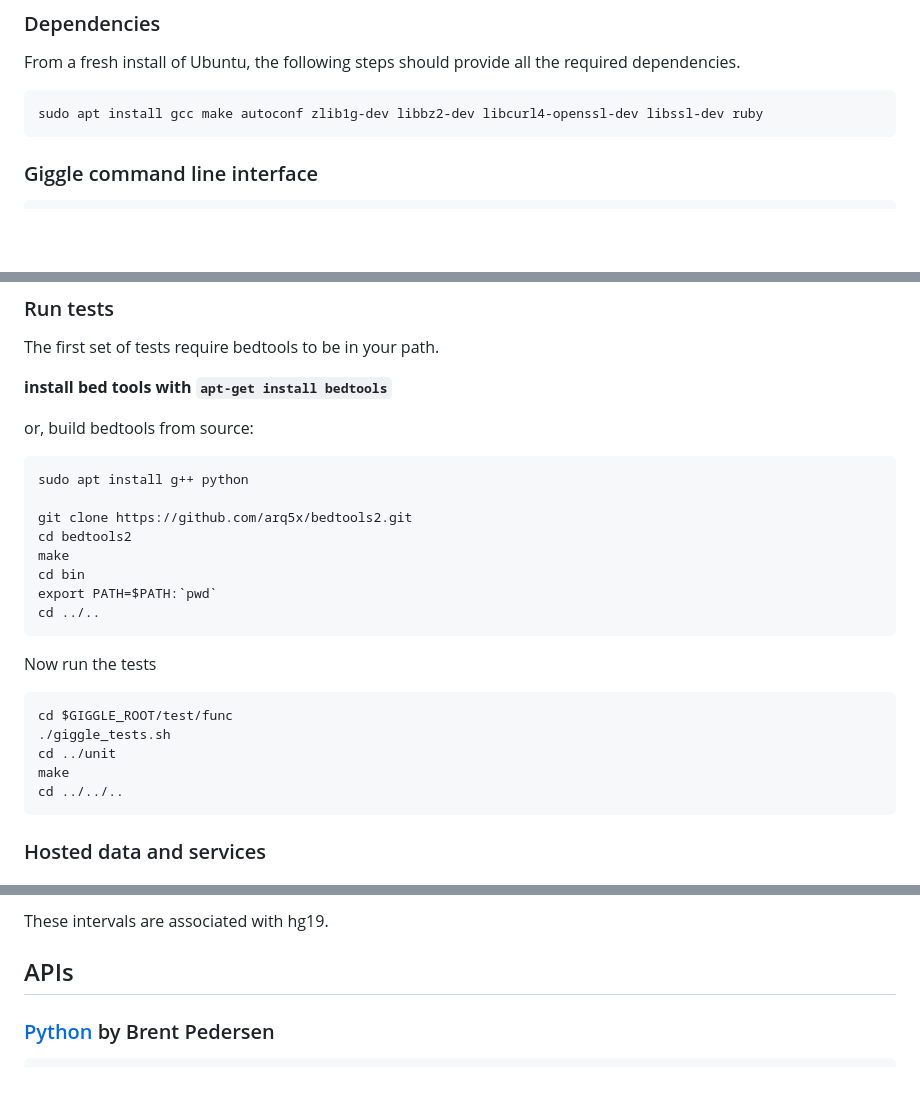
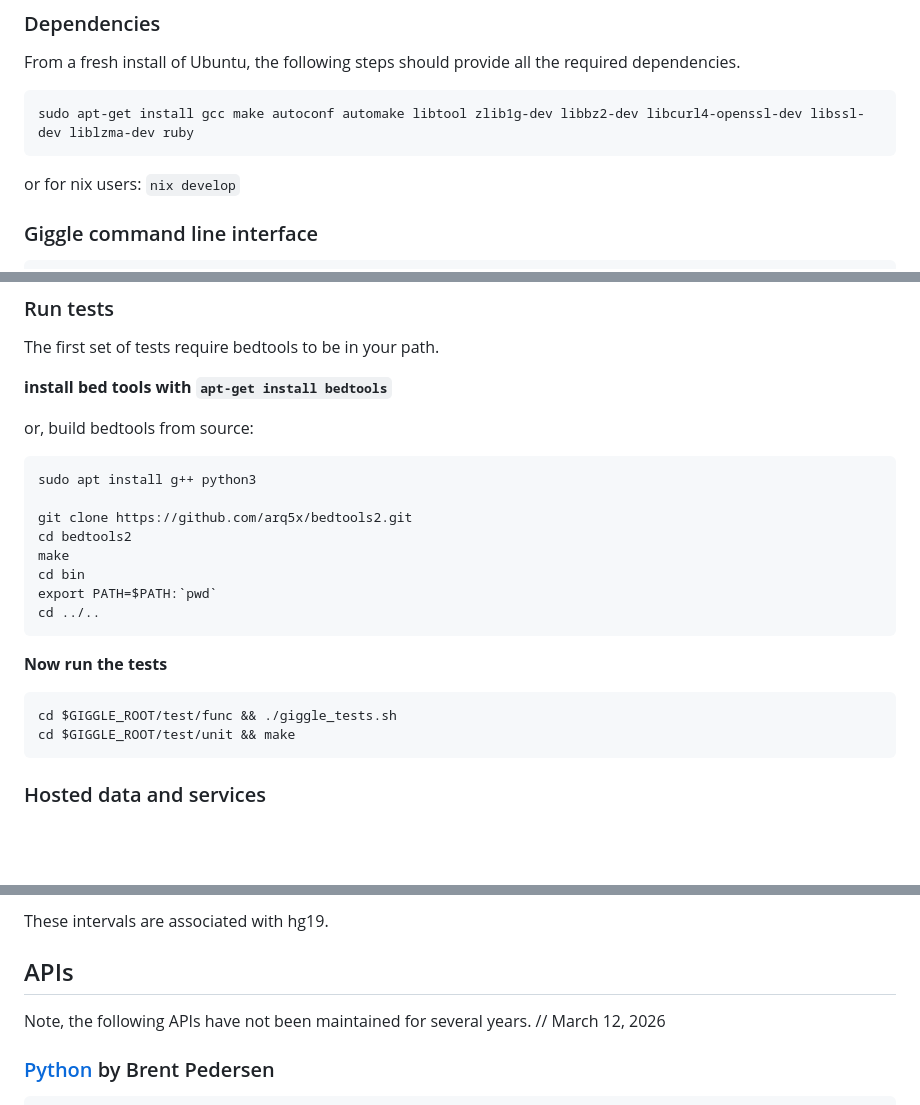
Before and after one commit to ryanlayer/giggle, a Markdown page: README.md, 3 parts joined by grey strips. Rendered like a GitHub page; blank space fills up the shorter version.

Commit message:
update readme, latest build instructions

````diff
--- a/README.md
+++ b/README.md
@@ -180,7 +180,9 @@ Original records can also be retrieved and grouped by query interval with the `-
 From a fresh install of Ubuntu, the following steps should provide all the
 required dependencies.
 
-    sudo apt install gcc make autoconf zlib1g-dev libbz2-dev libcurl4-openssl-dev libssl-dev ruby
+    sudo apt-get install gcc make autoconf automake libtool zlib1g-dev libbz2-dev libcurl4-openssl-dev libssl-dev liblzma-dev ruby
+
+or for nix users: `nix develop`
 
 ### Giggle command line interface
 
@@ -198,7 +200,7 @@ The first set of tests require bedtools to be in your path.
 
 or, build bedtools from source:
 
-    sudo apt install g++ python
+    sudo apt install g++ python3
 
     git clone https://github.com/arq5x/bedtools2.git
     cd bedtools2
@@ -207,13 +209,10 @@ or, build bedtools from source:
     export PATH=$PATH:`pwd`
     cd ../..
 
-Now run the tests
+**Now run the tests**
 
-    cd $GIGGLE_ROOT/test/func
-    ./giggle_tests.sh
-    cd ../unit
-    make
-    cd ../../..
+    cd $GIGGLE_ROOT/test/func && ./giggle_tests.sh
+    cd $GIGGLE_ROOT/test/unit && make
 
 ### Hosted data and services
 
@@ -352,6 +351,8 @@ These intervals are associated with hg19.
 
 ## APIs
 
+Note, the following APIs have not been maintained for several years. // March 12, 2026
+
 ### [Python](https://github.com/brentp/python-giggle) by Brent Pedersen
 
 ```
````
